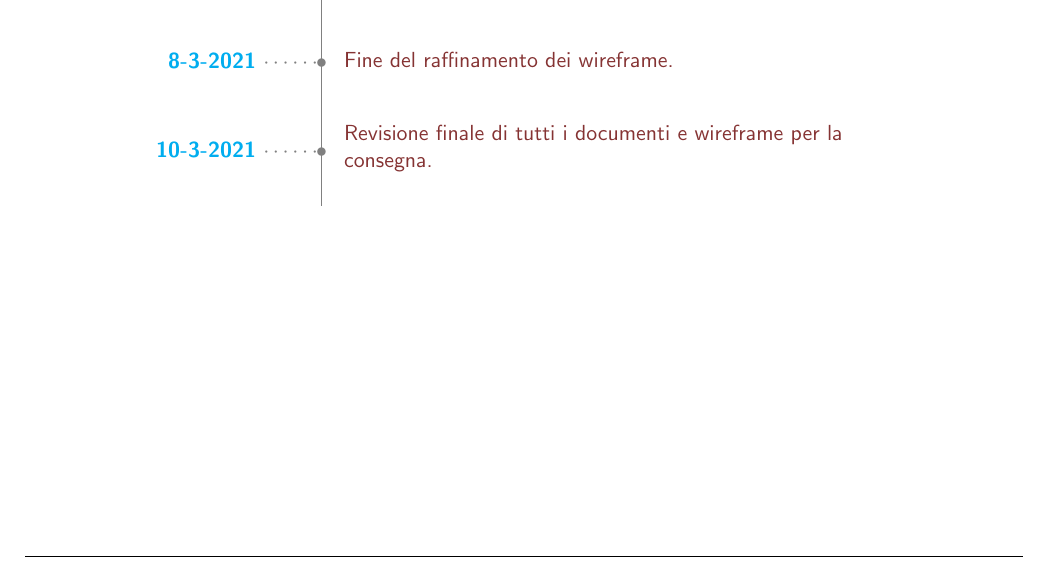
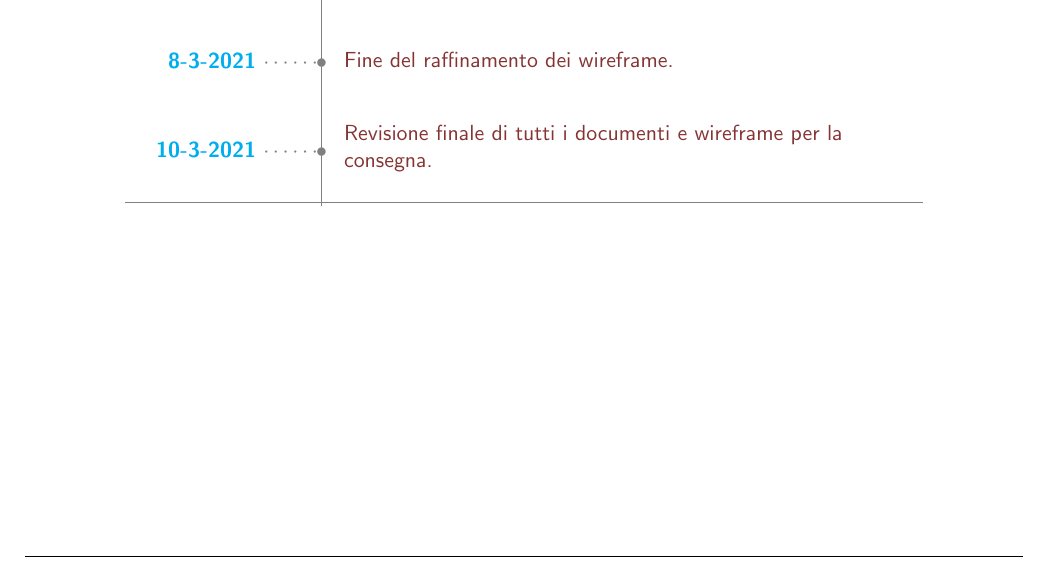
Before and after one commit to MickPerl/PlainX_Project-Management-Report, a LaTeX document (main.tex, which reads chapters/storico-azioni.tex): part of page 115 of 115, cut so that both start at the same text. Compiled offline with pdfLaTeX.

Commit message:
Aggiunta linea di chiusura dello storico azioni

```diff
--- a/chapters/storico-azioni.tex
+++ b/chapters/storico-azioni.tex
@@ -127,7 +127,7 @@ La linea temporale che segue tiene traccia delle date in cui il gruppo X-Spark s
     \ytl{8-3-2021}{Fine del raffinamento dei wireframe}
     \ytl{10-3-2021}{Revisione finale di tutti i documenti e wireframe per la consegna}
     \bigskip
-    %\rule{\linewidth}{1pt}%
+    \rule{\linewidth}{0.5pt}%
     \end{minipage}%
 \end{table}
 
```
